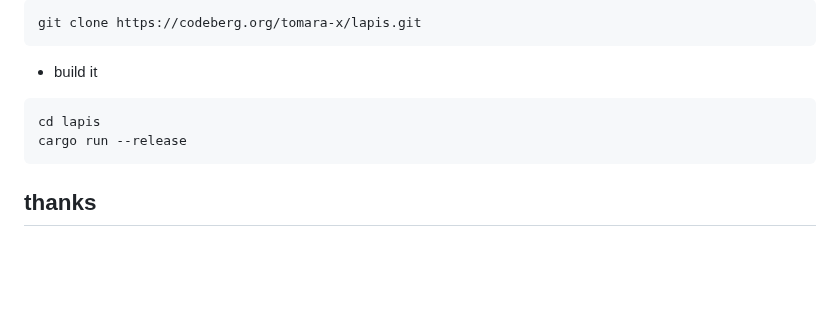
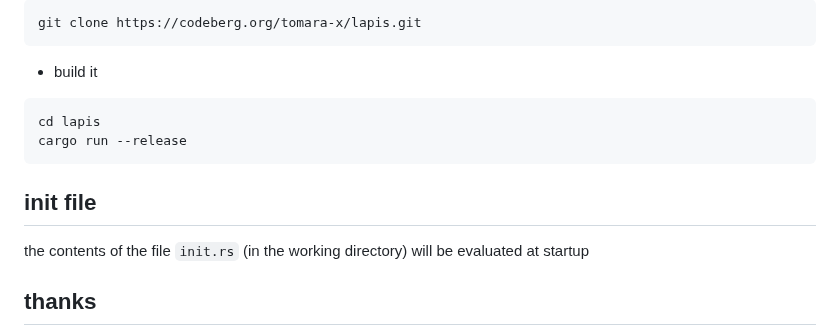
Before and after one commit to tomara-x/lapis, a Markdown page: README.md, the part around the change. Rendered like a GitHub page; blank space fills up the shorter version.

Commit message:
init file note

````diff
--- a/README.md
+++ b/README.md
@@ -888,6 +888,9 @@ cd lapis
 cargo run --release
 ```
 
+## init file
+the contents of the file `init.rs` (in the working directory) will be evaluated at startup
+
 ## thanks
 
 - fundsp https://github.com/SamiPerttu/fundsp
````
